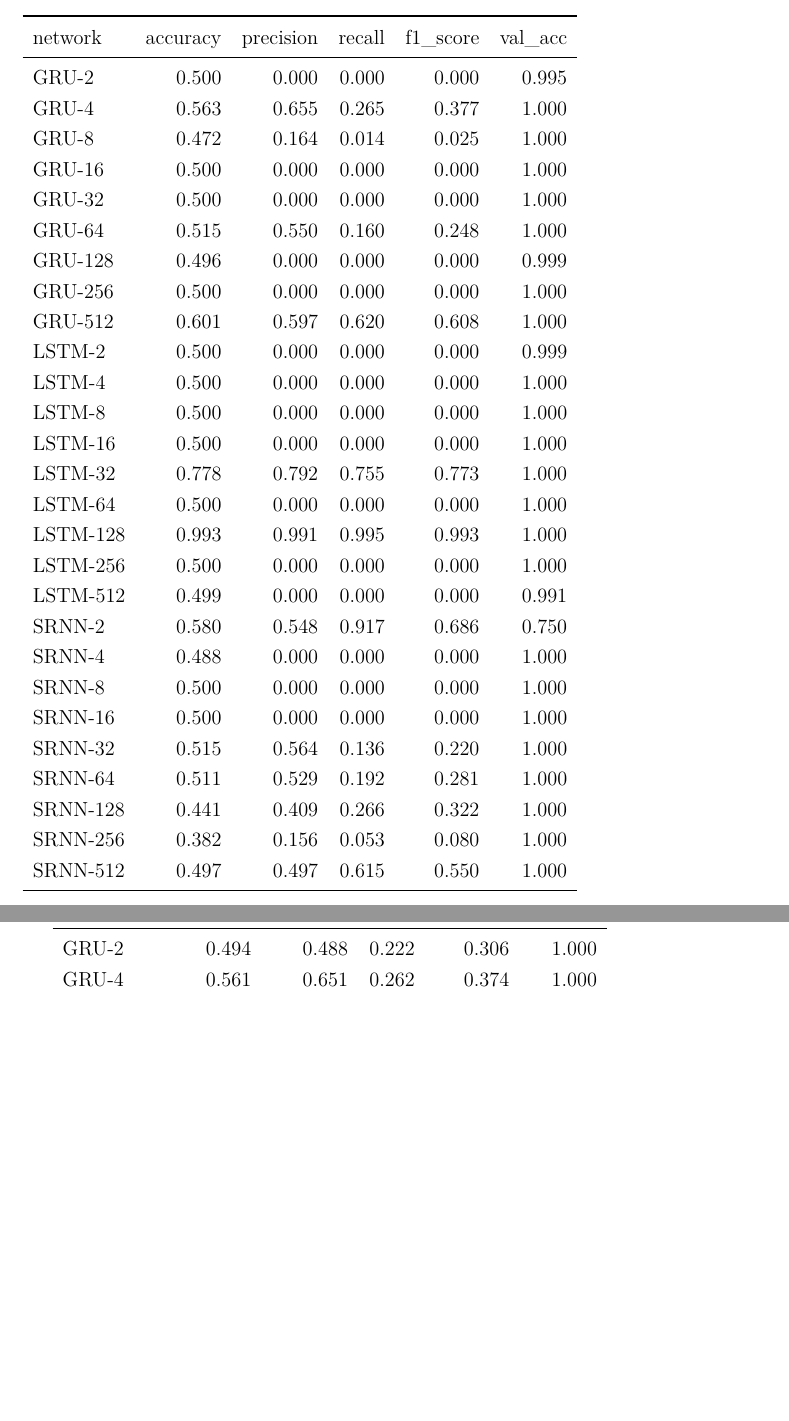
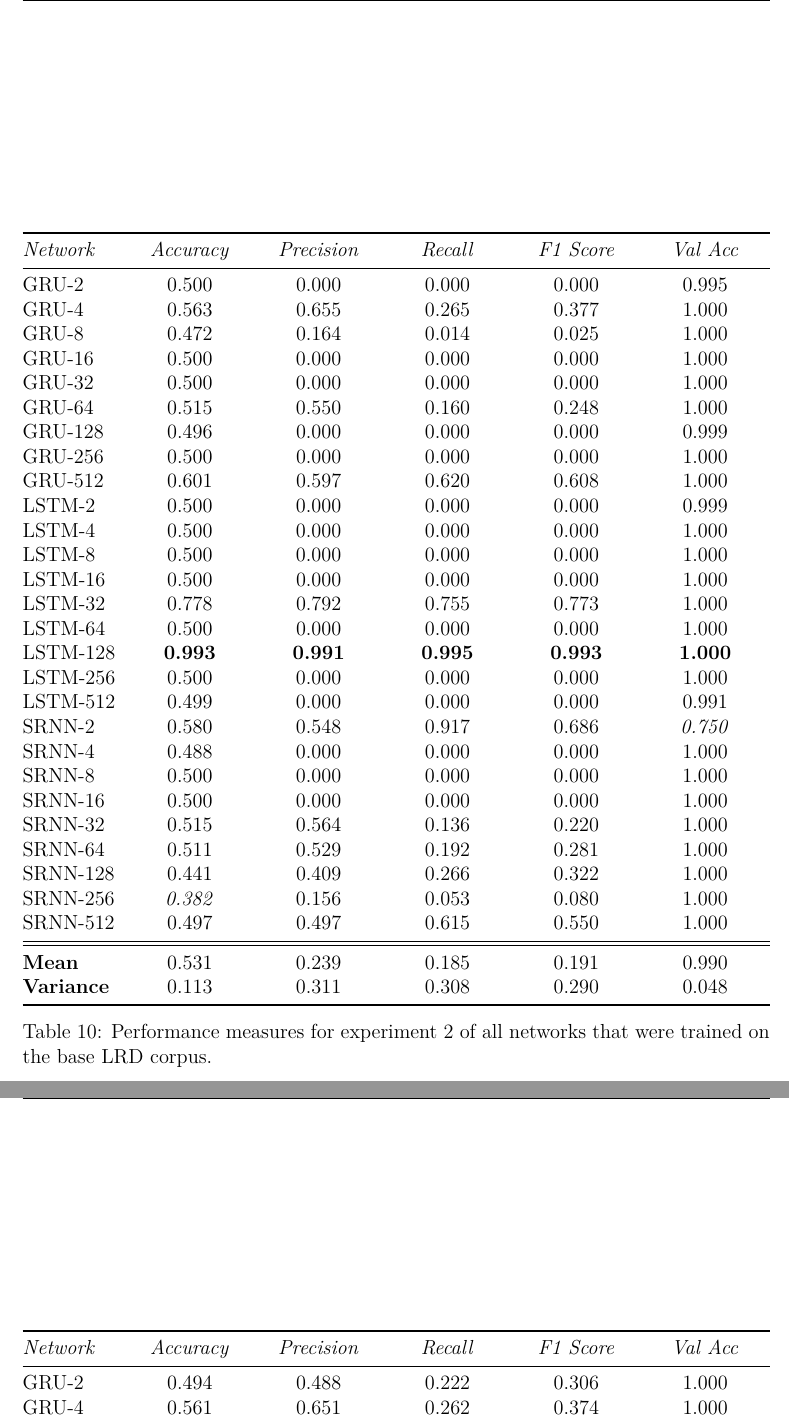
Before and after one commit to FyDob/BSc-Thesis, a LaTeX document (latex/Main.tex, which reads latex/tab/results_ND_base.tex, latex/tab/results_ND_low.tex): two parts of pages 26 and 27 of 34 before the commit and two parts of pages 26 and 27 of 35 after it, joined at a grey line, cut at the place of the change, the shorter picture padded with empty space. Compiled offline with pdfLaTeX.

Commit message:
Update results .tex tables
All LRD and ND tables are up to standard now.

```diff
--- a/latex/tab/results_ND_base.tex
+++ b/latex/tab/results_ND_base.tex
@@ -1,7 +1,8 @@
-\begin{tabular}{lrrrrr}
+\begin{table}
+\begin{tabularx}{\textwidth}{@{}l*{10}{C}c@{}}
 \toprule
-  network &  accuracy &  precision &  recall &  f1\_score &  val\_acc \\
-\midrule
+  \textit{Network} &  \textit{Accuracy} &  \textit{Precision} &  \textit{Recall} &  \textit{F1 Score} &  \textit{Val Acc} \\
+ \midrule
     GRU-2 &     0.500 &      0.000 &   0.000 &     0.000 &    0.995 \\
     GRU-4 &     0.563 &      0.655 &   0.265 &     0.377 &    1.000 \\
     GRU-8 &     0.472 &      0.164 &   0.014 &     0.025 &    1.000 \\
@@ -17,17 +18,24 @@
   LSTM-16 &     0.500 &      0.000 &   0.000 &     0.000 &    1.000 \\
   LSTM-32 &     0.778 &      0.792 &   0.755 &     0.773 &    1.000 \\
   LSTM-64 &     0.500 &      0.000 &   0.000 &     0.000 &    1.000 \\
- LSTM-128 &     0.993 &      0.991 &   0.995 &     0.993 &    1.000 \\
+ LSTM-128 &     \textbf{0.993} &      \textbf{0.991} &   \textbf{0.995} &     \textbf{0.993} &    \textbf{1.000} \\
  LSTM-256 &     0.500 &      0.000 &   0.000 &     0.000 &    1.000 \\
  LSTM-512 &     0.499 &      0.000 &   0.000 &     0.000 &    0.991 \\
-   SRNN-2 &     0.580 &      0.548 &   0.917 &     0.686 &    0.750 \\
+   SRNN-2 &     0.580 &      0.548 &   0.917 &     0.686 &    \textit{0.750} \\
    SRNN-4 &     0.488 &      0.000 &   0.000 &     0.000 &    1.000 \\
    SRNN-8 &     0.500 &      0.000 &   0.000 &     0.000 &    1.000 \\
   SRNN-16 &     0.500 &      0.000 &   0.000 &     0.000 &    1.000 \\
   SRNN-32 &     0.515 &      0.564 &   0.136 &     0.220 &    1.000 \\
   SRNN-64 &     0.511 &      0.529 &   0.192 &     0.281 &    1.000 \\
  SRNN-128 &     0.441 &      0.409 &   0.266 &     0.322 &    1.000 \\
- SRNN-256 &     0.382 &      0.156 &   0.053 &     0.080 &    1.000 \\
+ SRNN-256 &     \textit{0.382} &      0.156 &   0.053 &     0.080 &    1.000 \\
  SRNN-512 &     0.497 &      0.497 &   0.615 &     0.550 &    1.000 \\
+ \midrule
+ \midrule
+ \textbf{Mean} & 0.531 & 0.239 & 0.185 & 0.191 & 0.990 \\
+ \textbf{Variance} & 0.113 & 0.311 & 0.308 & 0.290 & 0.048 \\
 \bottomrule
-\end{tabular}
+\end{tabularx}
+\caption[Base LRD trained network performance on experiment 2]{Performance measures for experiment 2 of all networks that were trained on the base LRD corpus.}
+\label{tab:perf_NDbase}
+\end{table}
--- a/latex/tab/results_ND_low.tex
+++ b/latex/tab/results_ND_low.tex
@@ -1,6 +1,7 @@
-\begin{tabular}{lrrrrr}
+\begin{table}
+\begin{tabularx}{\textwidth}{@{}l*{10}{C}c@{}}
 \toprule
-  network &  accuracy &  precision &  recall &  f1\_score &  val\_acc \\
+  \textit{Network} &  \textit{Accuracy} &  \textit{Precision} &  \textit{Recall} &  \textit{F1 Score} &  \textit{Val Acc} \\
 \midrule
     GRU-2 &     0.494 &      0.488 &   0.222 &     0.306 &    1.000 \\
     GRU-4 &     0.561 &      0.651 &   0.262 &     0.374 &    1.000 \\
@@ -29,5 +30,9 @@
  SRNN-128 &     0.498 &      0.495 &   0.178 &     0.262 &    0.953 \\
  SRNN-256 &     0.500 &      0.499 &   0.348 &     0.410 &    1.000 \\
  SRNN-512 &     0.501 &      0.505 &   0.136 &     0.214 &    1.000 \\
+ \midrule
+ \midrule
+ \textbf{Mean} & 0.535 & 0.445 & 0.220 & 0.256 & 0.977 \\
+ \textbf{Variance} & 0.126 & 0.246 & 0.281 & 0.263 & 0.096 \\
 \bottomrule
-\end{tabular}
+\end{tabularx}
```
Also changed, not shown: latex/tab/results_LRD_base.tex (+0 -3 lines), latex/tab/results_ND_high.tex (+14 -6 lines), latex/Main.pdf, latex/tab/results_ND_low.tex (9 more changed lines).
